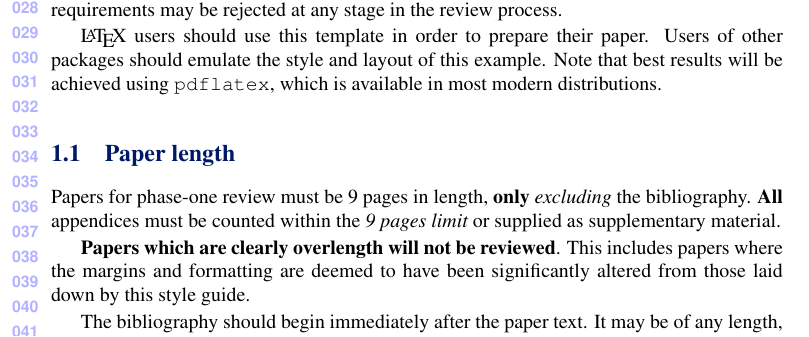
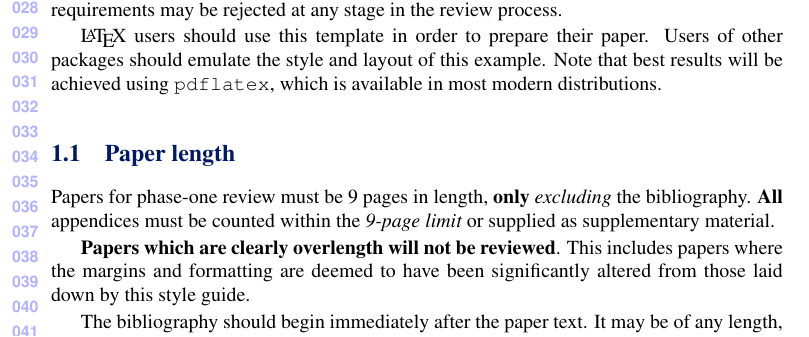
Before and after one commit to BritishMachineVisionAssociation/BMVCTemplate, a LaTeX document (bmvc_review.tex): part of page 1 of 5, cut so that both start at the same text. Compiled offline with pdfLaTeX.

Commit message:
Update bmvc_review.tex

```diff
--- a/bmvc_review.tex
+++ b/bmvc_review.tex
@@ -72,7 +72,7 @@ which is available in most modern distributions.
 
 \subsection{Paper length}
 Papers for phase-one review must be 9~pages in length, {\bf only} {\em excluding} the bibliography.
-{\bf All} appendices must be counted within the {\em 9~pages limit} or supplied as supplementary material.
+{\bf All} appendices must be counted within the {\em 9-page limit} or supplied as supplementary material.
 
 
 {\bf Papers which are
```
